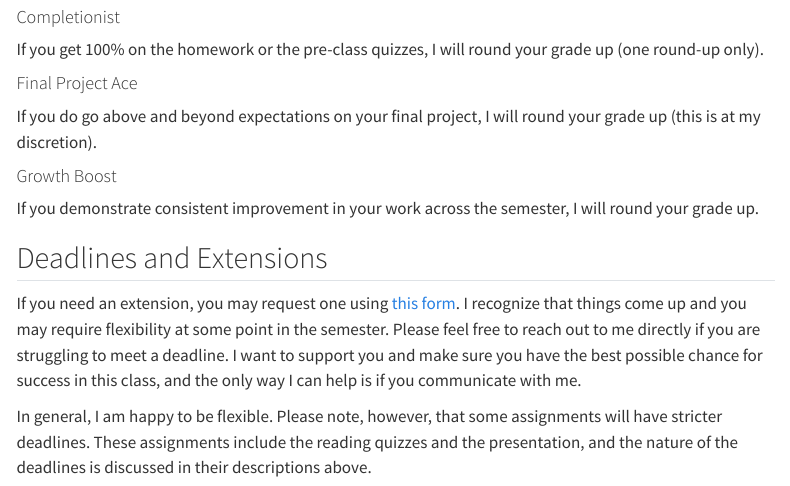
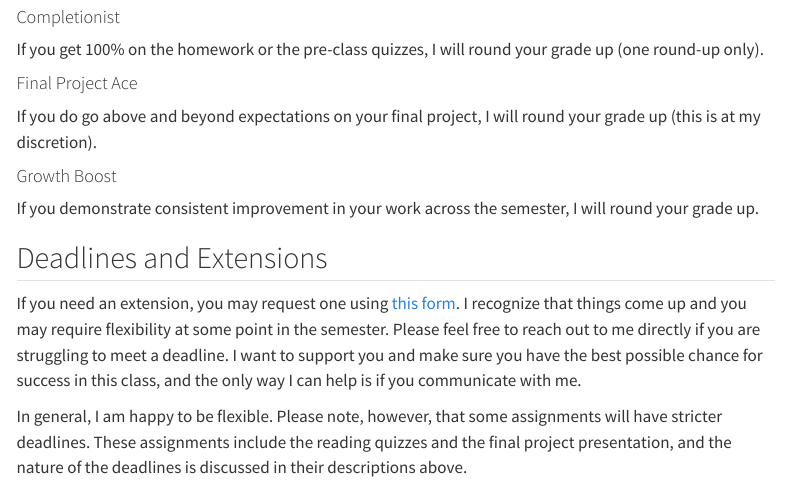
Before and after one commit to PHYS409/Winter2025, a Quarto document (syllabus.qmd): the page in a window 1100 px wide, from 4690 px down. Rendered offline with R 4.5, knitr and Pandoc in place of Quarto, with nearby package versions; menus at the side of the page are left out.

Commit message:
Fixed error in extension section of syllabus

```diff
--- a/syllabus.qmd
+++ b/syllabus.qmd
@@ -164,4 +164,4 @@ If you demonstrate consistent improvement in your work across the semester, I wi
 ## Deadlines and Extensions {#deadlines}
 If you need an extension, you may request one using [this form](https://forms.gle/eFx7y7FoSdoukKGC6). I recognize that things come up and you may require flexibility at some point in the semester. Please feel free to reach out to me directly if you are struggling to meet a deadline. I want to support you and make sure you have the best possible chance for success in this class, and the only way I can help is if you communicate with me.
 
-In general, I am happy to be flexible. Please note, however, that some assignments will have stricter deadlines. These assignments include the reading quizzes and the presentation, and the nature of the deadlines is discussed in their descriptions above.
+In general, I am happy to be flexible. Please note, however, that some assignments will have stricter deadlines. These assignments include the reading quizzes and the final project presentation, and the nature of the deadlines is discussed in their descriptions above.
```
Also changed, not shown: docs/search.json, 2 other files.
